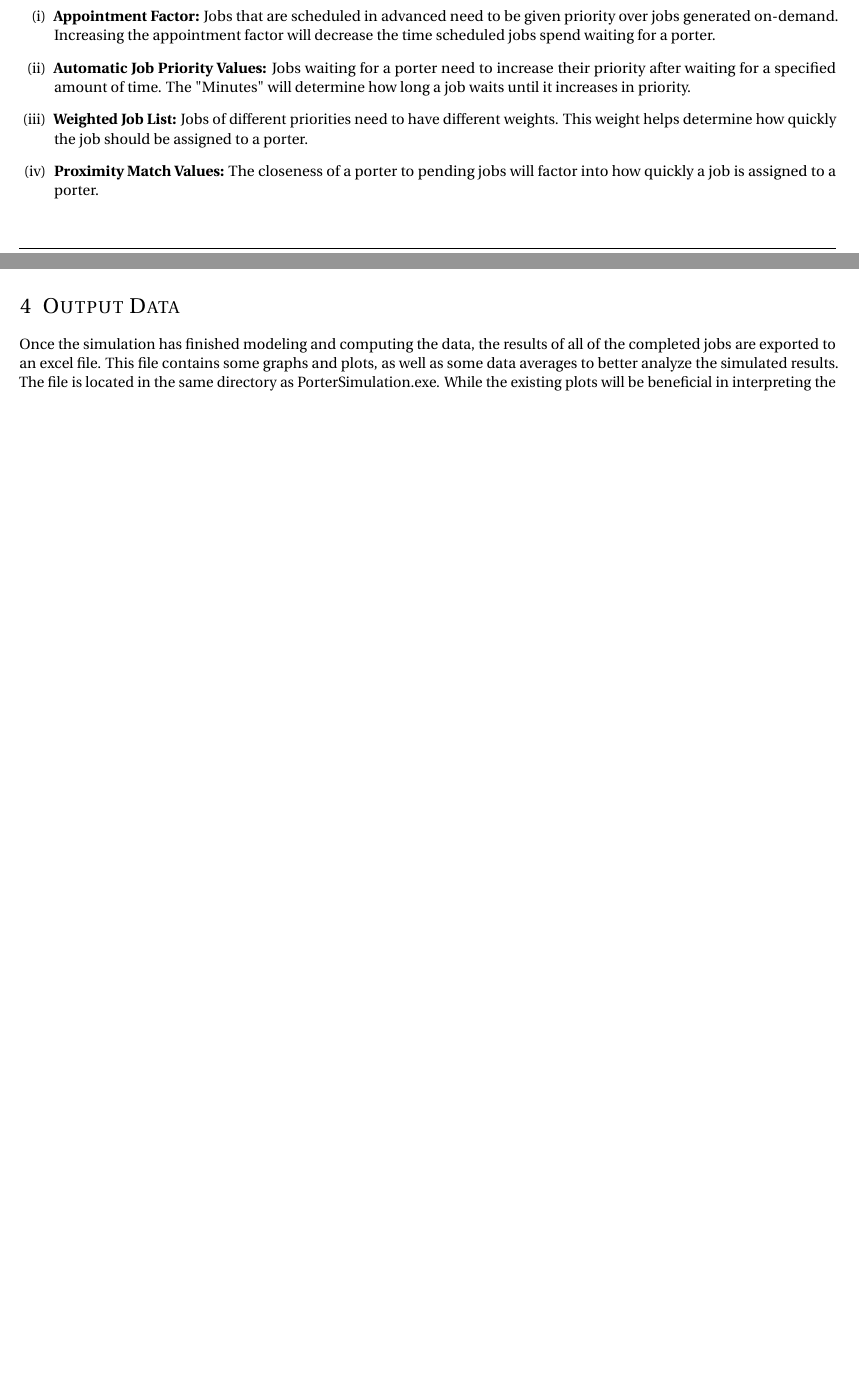
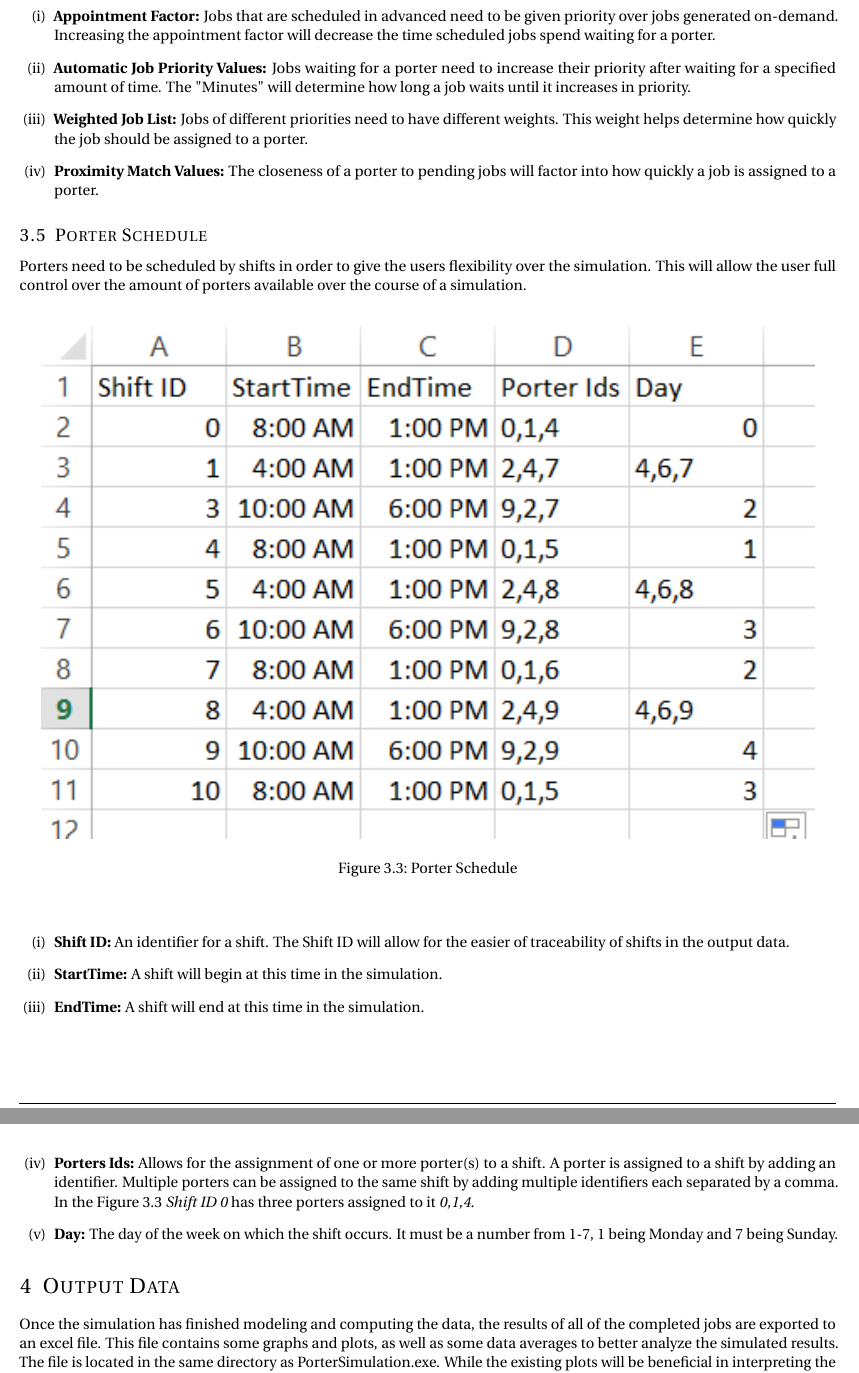
Before and after one commit to vkondrav/Porter-Simulation, a LaTeX document (User Manual Revision 0/UserManual.tex): two parts of pages 4 and 5 of 5 before the commit and two parts of pages 6 and 7 of 7 after it, joined at a grey line, cut so that both start at the same text, the shorter picture padded with empty space. Compiled offline with pdfLaTeX.

Commit message:
User Manual Revision 0

```diff
--- a/User Manual Revision 0/UserManual.tex
+++ b/User Manual Revision 0/UserManual.tex
@@ -198,11 +213,29 @@ The first step in using the software is to configure the simulation with a serie
 		\item \textbf{Proximity Match Values:} The closeness of a porter to pending jobs will factor into how quickly a job is assigned to a porter.
 	\end{enumerate}
 
+	\subsection{Porter Schedule}
+	Porters need to be scheduled by shifts in order to give the users flexibility over the simulation.  This will allow the user full control over the amount of porters available over the course of a simulation.
+
+	\begin{figure}[!htbp]
+	\begin{center}
+		\includegraphics[width=1\columnwidth, height=0.5\textheight, keepaspectratio]{Schedule.png}
+		\caption{Porter Schedule}
+	\end{center}
+	\end{figure}
+
+	\begin{enumerate}[(i)]
+		\item \textbf{Shift ID:} An identifier for a shift.  The Shift ID will allow for the easier of traceability of shifts in the output data.
+		\item \textbf{StartTime:} A shift will begin at this time in the simulation.
+		\item \textbf{EndTime:} A shift will end at this time in the simulation.
+		\item \textbf{Porters Ids:} Allows for the assignment of one or more porter(s) to a shift.  A porter is assigned to a shift by adding an identifier.  Multiple porters can be assigned to the same shift by adding multiple identifiers each separated by a comma.  In the Figure 3.3 \textit{Shift ID 0} has three  porters assigned to it \textit{0,1,4}.
+		\item \textbf{Day:} The day of the week on which the shift occurs.  It must be a number from 1-7, 1 being Monday and 7 being Sunday.
+	\end{enumerate}
 \section{Output Data}
 Once the simulation has finished modeling and computing the data, the results of all of the completed jobs are exported to an excel file. This file contains some graphs and plots, as well as some data averages to better analyze the simulated results. The file is located in the same directory as PorterSimulation.exe. While the existing plots will be beneficial in interpreting the resulting output, users are encouraged to explore their data using the tools built into excel. Details on the specific graphs and data layout will be available once development is complete.
 
 \section{Troubleshooting}
 The Porter Simulation has been designed to operate effectively and error free, however, this troubleshooting section will help address any minor issues that may arise.
+
 \begin{enumerate}[(i)]
 	\item \textbf{Simulation Stops:} In the event that the simulation is running and suddenly halts before producing output data, it will be necessary to close the simulation manually by clicking the X in the top right corner of the window. If the simulation continues to malfunction, please contact the development team.
 	\item \textbf{Data Files Missing:} When selecting source data files, if the files do not appear in the listings on the Basic Settings screen, check the Porter Simulation installation directory. If the files are missing, they can easily be added again by copying them from the Porter Simulation installer package, either by download or from USB storage.
```
Also changed, not shown: User Manual Revision 0/Schedule.PNG (added), User Manual Revision 0/UserManual.pdf, User Manual Revision 0/UserManual.tex (24 more changed lines).
